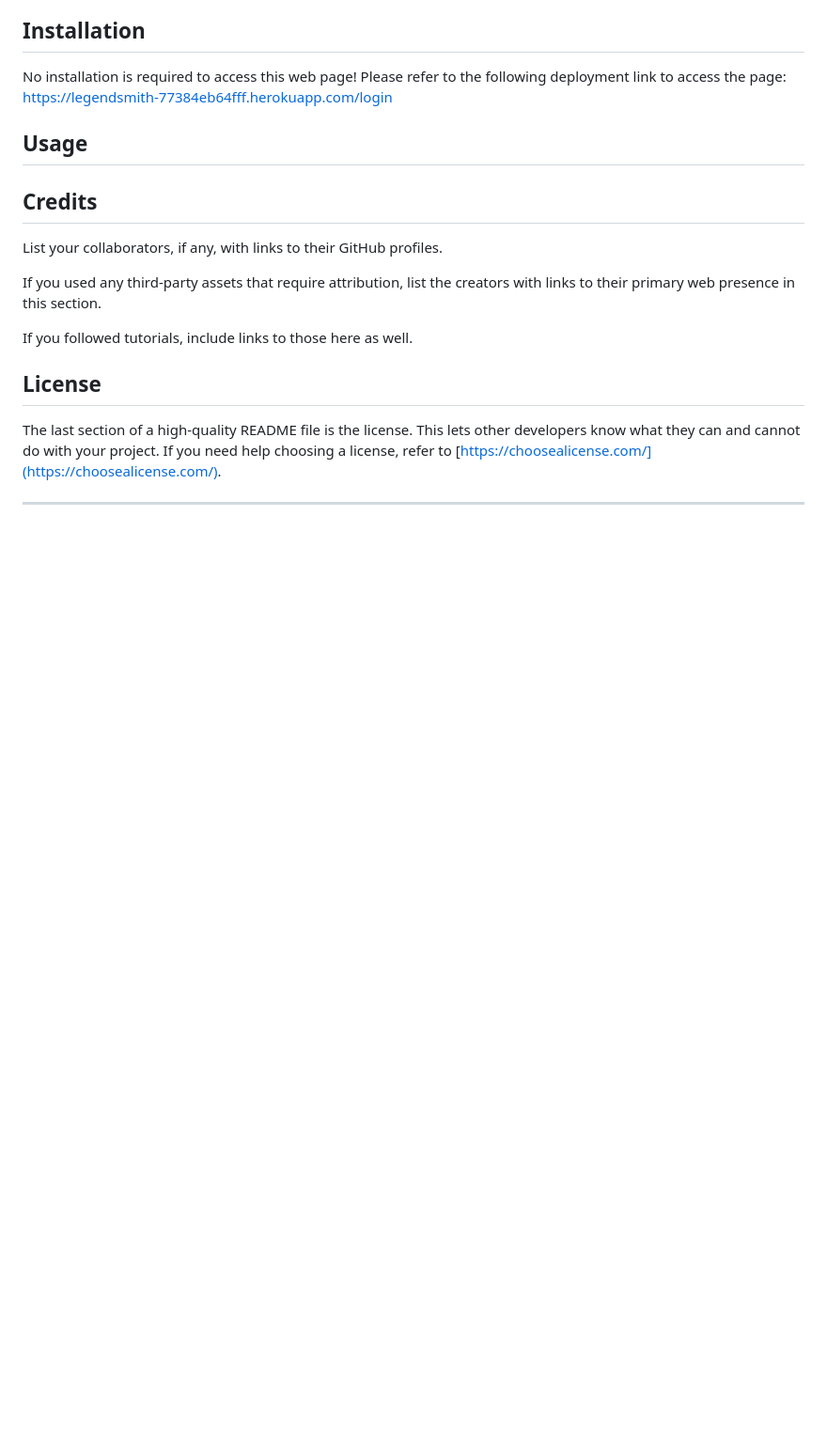
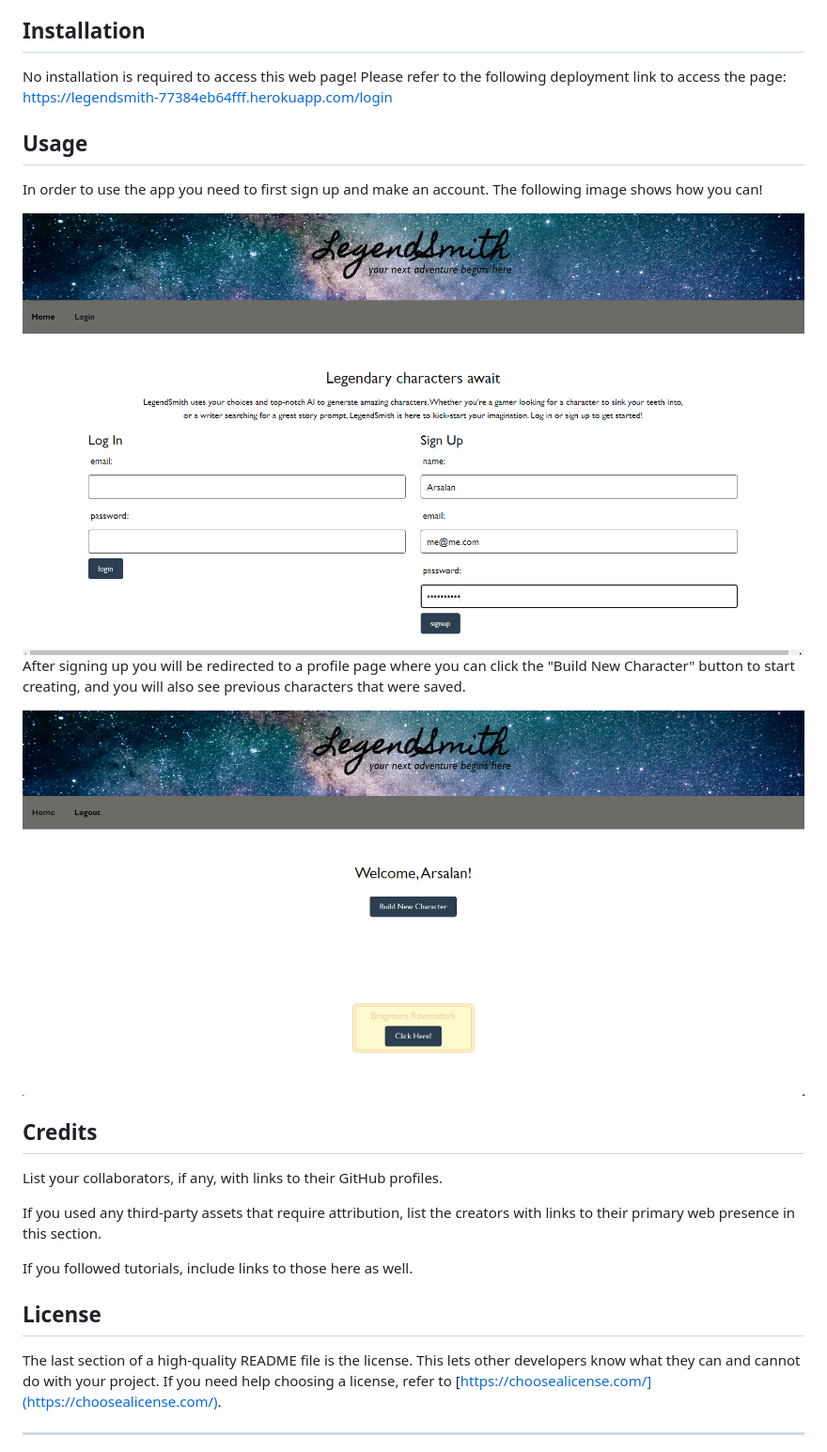
Before and after one commit to branchwag/character-generator, a Markdown page: README.md, the part around the change. Shown: that part at 94% size. Drawn GitHub-style; pictures changed too: img/ProfilePage.png (added), img/SignupPage.png (added); blank space fills up the shorter version.

Commit message:
screenshots added

```diff
--- a/README.md
+++ b/README.md
@@ -9,6 +9,15 @@ The motivation for this project was our love for RPG games and our nerdy backgro
 No installation is required to access this web page! Please refer to the following deployment link to access the page: https://legendsmith-77384eb64fff.herokuapp.com/login
 
 ## Usage
+
+In order to use the app you need to first sign up and make an account.
+The following image shows how you can!
+
+<img src="./img/SignupPage.png" alt= "Signup Page">
+
+After signing up you will be redirected to a profile page where you can click the "Build New Character" button to start creating, and you will also see previous characters that were saved.
+
+<img src="./img/ProfilePage.png" alt= "Profile Page">
 
 ## Credits
 
```
Also changed, not shown: img/CharacterForm.png (added).
